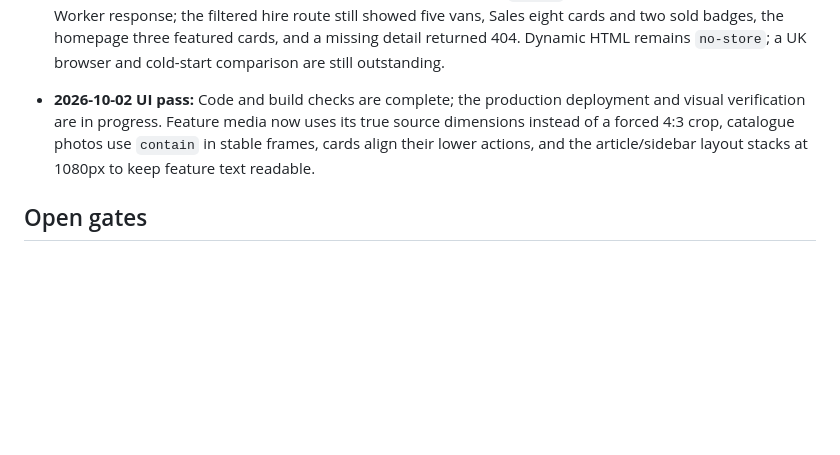
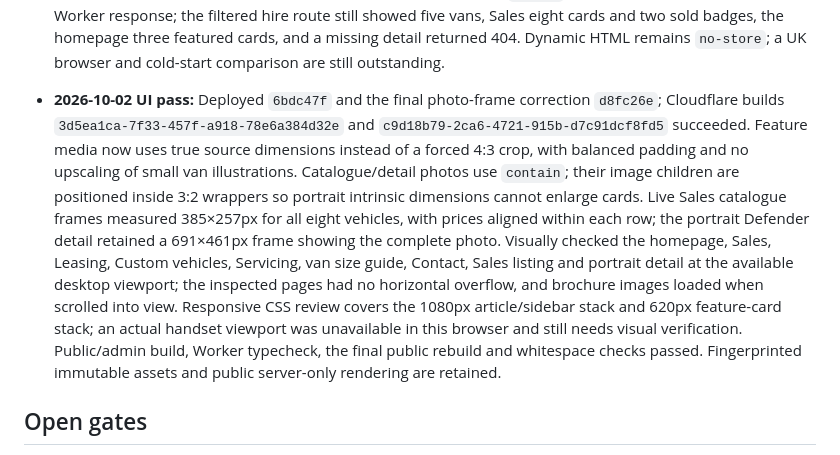
Before and after one commit to lewisbooth/msd-vehicle-solutions, a Markdown page: MIGRATION_PLAN.md, the part around one of its changes. Drawn GitHub-style; blank space fills up the shorter version.

Commit message:
Record deployed frontend UI review and verification

```diff
--- a/MIGRATION_PLAN.md
+++ b/MIGRATION_PLAN.md
@@ -178,7 +178,7 @@ Public [DNS lookup](https://www.who.is/dns/moorlandselfdrive.co.uk) on 2026-09-2
 - **2026-09-25:** Confirmed the screenshot of `moorlandselfdrive.co.uk/sales` measures the old Express/Caddy deployment, not the Worker; DNS has not cut over. Reviewed SQL indexes and found the current 15-row sorts negligible. A local 500-iteration JSX benchmark measured warm rendering at 0.05–0.11 ms per page (excluding D1/network); React remains Worker-only and the browser receives no hydration bundle. Commit `d800daf` added `Server-Timing: catalogue` for awaited data and minified the production Worker. Its Cloudflare build `2c57a81f-a1b4-49f2-9c80-615cbca42438` succeeded. From the `ORD` Cloudflare edge, baseline catalogue timing was 200–211 ms for `/sales` (four samples) and 298–362 ms for the Caddy detail (four samples); local end-to-end proxy timing was excluded.
 - **2026-09-25:** Commit `72d9eb7` combined vehicle and ordered photo retrieval using D1-supported JSON aggregation, reducing D1 calls from two to one for homepage/listing and from three to two for detail. Local seed checks compared vehicle/order/image results across all three listing types, plus a non-contiguous photo position and missing photos; `npm run build` and typecheck passed. Cloudflare build `9877b2c9-864d-45ff-a1ce-2afd26765bfe` succeeded. After deployment from the same `ORD` edge, `/sales` catalogue timing was 102–113 ms (four samples) and Caddy detail 217–241 ms (four samples). These are the awaited D1/data portion of the response, not full page load or UK measurements. `/sales` HTML exactly matched the earlier Worker response; the filtered hire route still showed five vans, Sales eight cards and two sold badges, the homepage three featured cards, and a missing detail returned 404. Dynamic HTML remains `no-store`; a UK browser and cold-start comparison are still outstanding.
 
-- **2026-10-02 UI pass:** Code and build checks are complete; the production deployment and visual verification are in progress. Feature media now uses its true source dimensions instead of a forced 4:3 crop, catalogue photos use `contain` in stable frames, cards align their lower actions, and the article/sidebar layout stacks at 1080px to keep feature text readable.
+- **2026-10-02 UI pass:** Deployed `6bdc47f` and the final photo-frame correction `d8fc26e`; Cloudflare builds `3d5ea1ca-7f33-457f-a918-78e6a384d32e` and `c9d18b79-2ca6-4721-915b-d7c91dcf8fd5` succeeded. Feature media now uses true source dimensions instead of a forced 4:3 crop, with balanced padding and no upscaling of small van illustrations. Catalogue/detail photos use `contain`; their image children are positioned inside 3:2 wrappers so portrait intrinsic dimensions cannot enlarge cards. Live Sales catalogue frames measured 385×257px for all eight vehicles, with prices aligned within each row; the portrait Defender detail retained a 691×461px frame showing the complete photo. Visually checked the homepage, Sales, Leasing, Custom vehicles, Servicing, van size guide, Contact, Sales listing and portrait detail at the available desktop viewport; the inspected pages had no horizontal overflow, and brochure images loaded when scrolled into view. Responsive CSS review covers the 1080px article/sidebar stack and 620px feature-card stack; an actual handset viewport was unavailable in this browser and still needs visual verification. Public/admin build, Worker typecheck, the final public rebuild and whitespace checks passed. Fingerprinted immutable assets and public server-only rendering are retained.
 
 ## Open gates
 
```
Also changed, not shown: other parts of MIGRATION_PLAN.md (+1 -1 lines).
